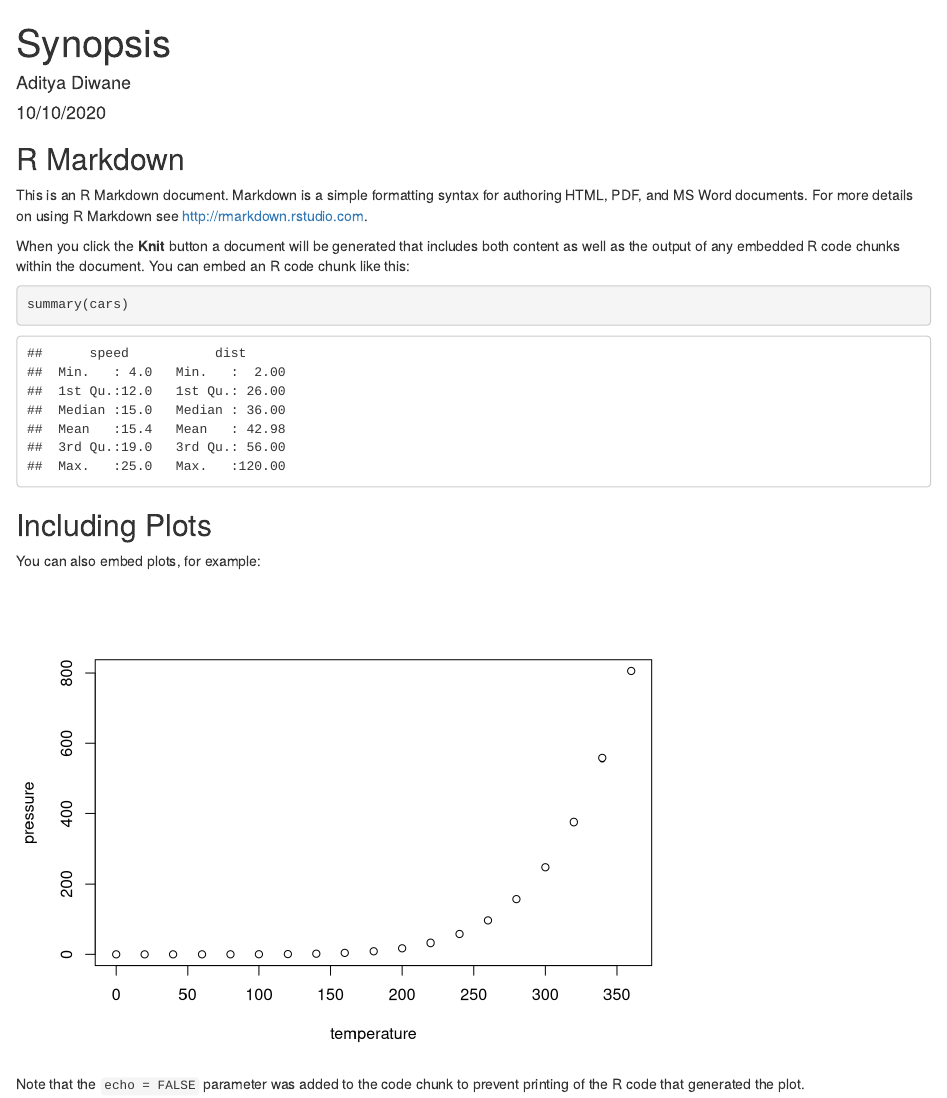
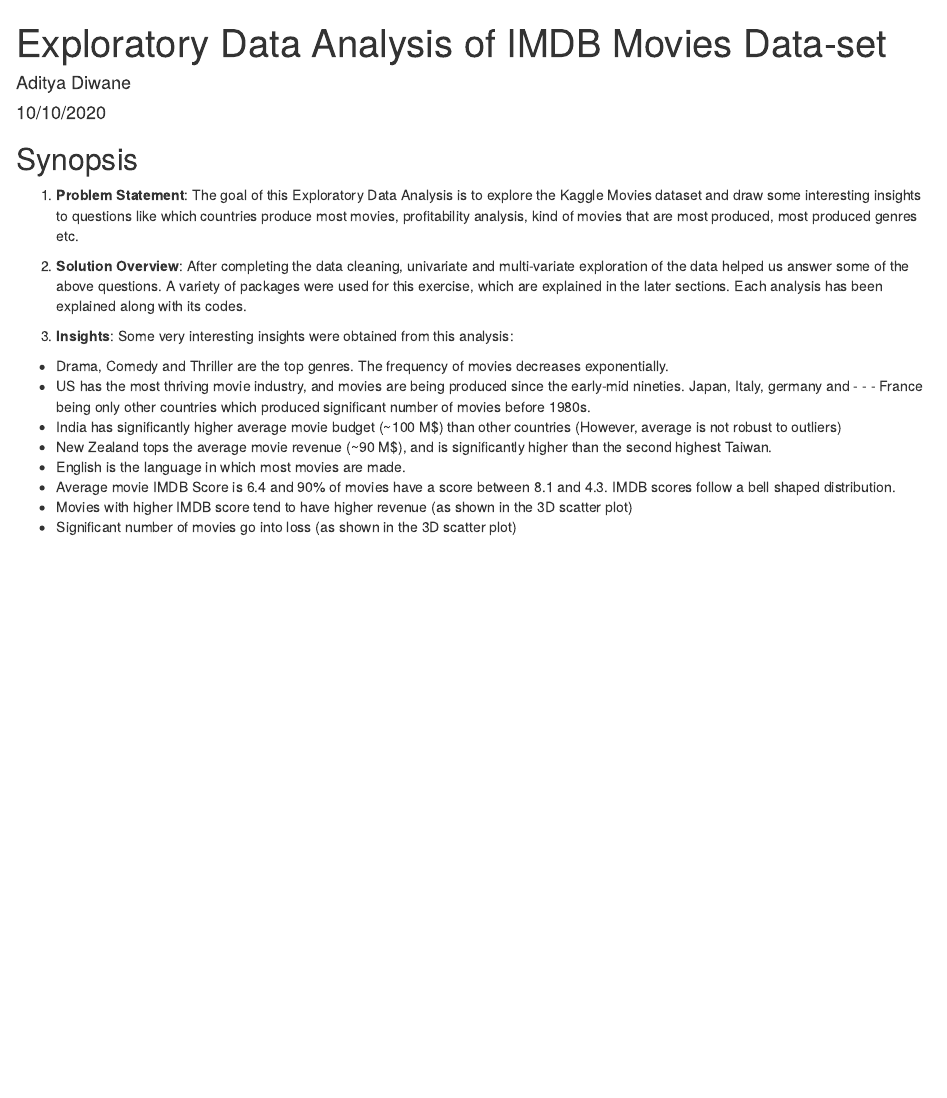
Before and after one commit to adityadiwane/Exploratory_Data_Analysis_IMDB_Movies, an R Markdown document (Movies.Rmd): the page in a window 1100 px wide, from its top. Rendered offline with R 4.5, knitr and Pandoc, with nearby package versions.

Commit message:
Synopsis update

````diff
--- a/Movies.Rmd
+++ b/Movies.Rmd
@@ -1,5 +1,5 @@
 ---
-title: "Synopsis"
+title: "Exploratory Data Analysis of IMDB Movies Data-set"
 author: "Aditya Diwane"
 date: "10/10/2020"
 knit: (function(input_file, encoding) {
@@ -14,22 +14,18 @@
 knitr::opts_chunk$set(echo = TRUE)
 ```
 
-## R Markdown
+## Synopsis
+1. **Problem Statement**: The goal of this Exploratory Data Analysis is to explore the Kaggle Movies dataset and draw some interesting insights to questions like which countries produce most movies, profitability analysis, kind of movies that are most produced, most produced genres etc.
 
-This is an R Markdown document. Markdown is a simple formatting syntax for authoring HTML, PDF, and MS Word documents. For more details on using R Markdown see <http://rmarkdown.rstudio.com>.
+2. **Solution Overview**: After completing the data cleaning, univariate and multi-variate exploration of the data helped us answer some of the above questions. A variety of packages were used for this exercise, which are explained in the later sections. Each analysis has been explained along with its codes.
 
-When you click the **Knit** button a document will be generated that includes both content as well as the output of any embedded R code chunks within the document. You can embed an R code chunk like this:
+3. **Insights**: Some very interesting insights were obtained from this analysis:
 
-```{r cars}
-summary(cars)
-```
-
-## Including Plots
-
-You can also embed plots, for example:
-
-```{r pressure, echo=FALSE}
-plot(pressure)
-```
-
-Note that the `echo = FALSE` parameter was added to the code chunk to prevent printing of the R code that generated the plot.
+- Drama, Comedy and Thriller are the top genres. The frequency of movies decreases exponentially.
+- US has the most thriving movie industry, and movies are being produced since the early-mid nineties. Japan, Italy, germany and - - - France being only other countries which produced significant number of movies before 1980s.
+- India has significantly higher average movie budget (~100 M$) than other countries (However, average is not robust to outliers)
+- New Zealand tops the average movie revenue (~90 M$), and is significantly higher than the second highest Taiwan.
+- English is the language in which most movies are made.
+- Average movie IMDB Score is 6.4 and 90% of movies have a score between 8.1 and 4.3. IMDB scores follow a bell shaped distribution.
+- Movies with higher IMDB score tend to have higher revenue (as shown in the 3D scatter plot)
+- Significant number of movies go into loss (as shown in the 3D scatter plot)
````
